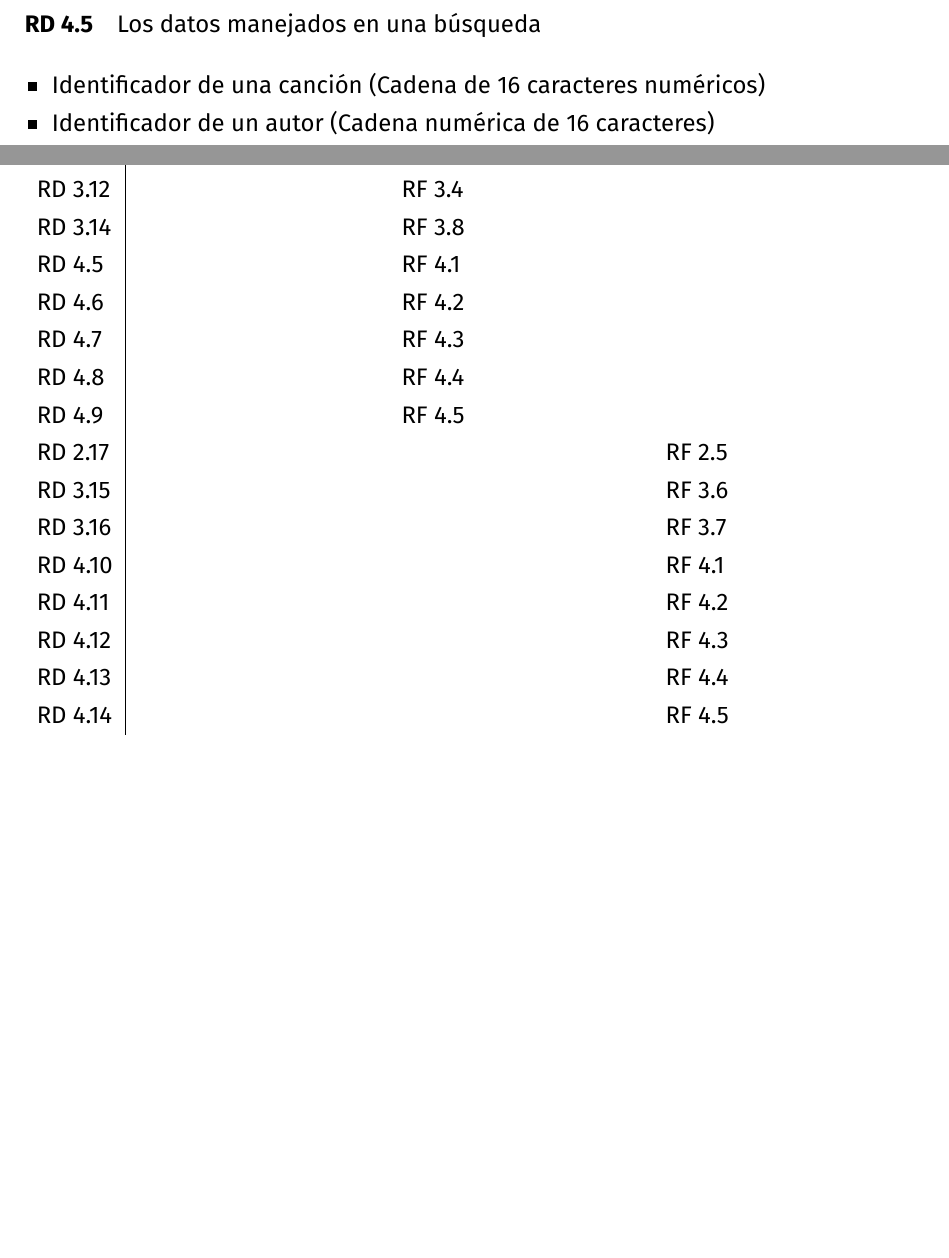
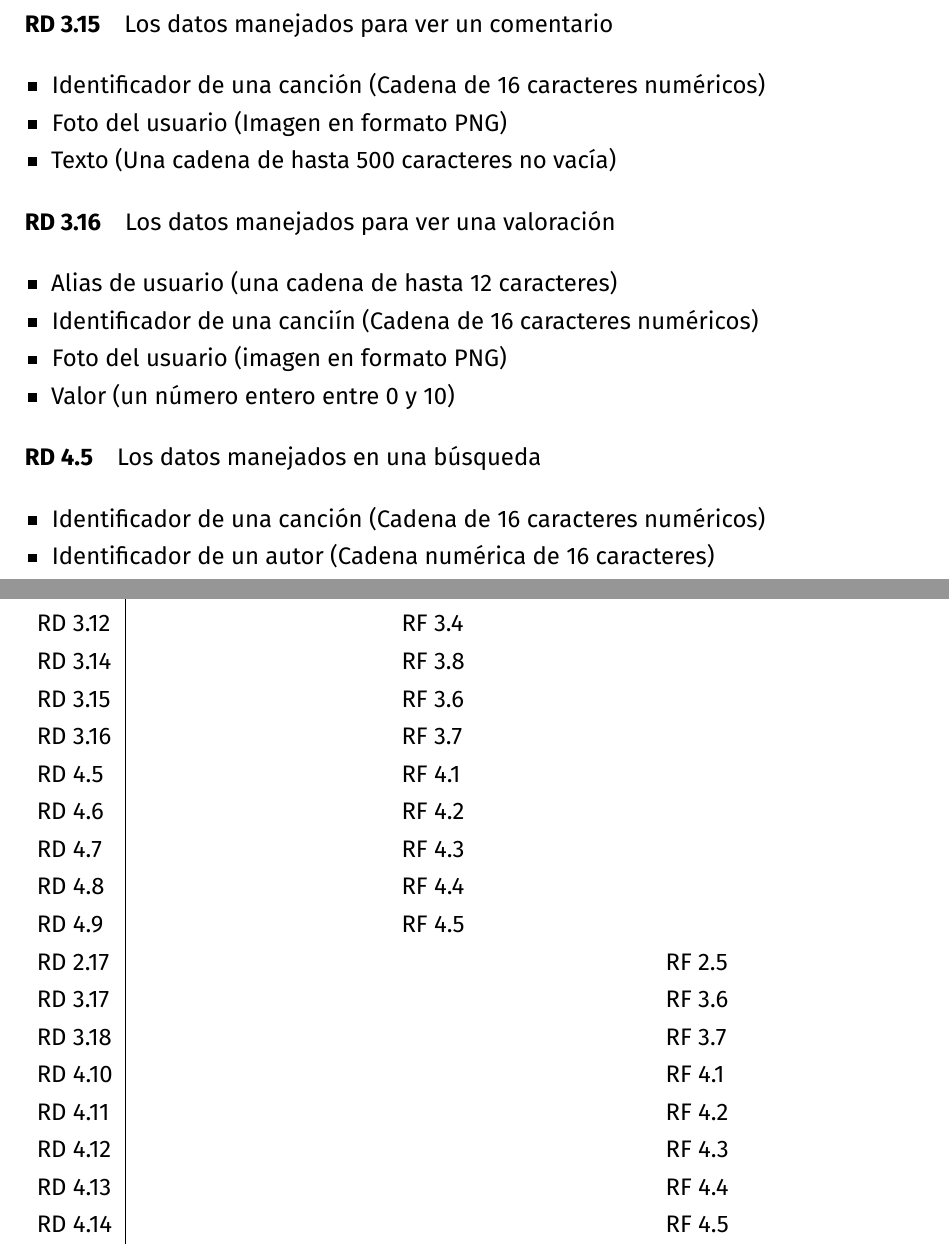
Before and after one commit to amartinruiz23/Practicas-DDSI, a LaTeX document (p1.tex): two parts of pages 12 and 20 of 21, joined at a grey line, cut at the place of the change, the shorter picture padded with empty space. Compiled offline with XeLaTeX.

Commit message:
Añade requisitos de datos de manejo

```diff
--- a/p1.tex
+++ b/p1.tex
@@ -542,6 +542,22 @@ Existe un sistema de sugerencias consistente en búsquedas programadas automáti
 \item Alias del usuario que seguido (Una serie de hasta 12 caracteres del usuario seguido)
 \end{itemize}
 
+\rdt{Los datos manejados para ver un comentario \label{rdt-ver-comentario-man}}
+\begin{itemize}
+\item Identificador de una canción (Cadena de 16 caracteres numéricos)
+\item Foto del usuario (Imagen en formato PNG)
+\item Texto (Una cadena de hasta 500 caracteres no vacía)
+\end{itemize}
+
+\rdt{Los datos manejados para ver una valoración \label{rdt-ver-valoracion-man}}
+\begin{itemize}
+\item Alias de usuario (una cadena de hasta 12 caracteres)
+\item Identificador de una canciín (Cadena de 16 caracteres numéricos)
+\item Foto del usuario (imagen en formato PNG)
+\item Valor (un número entero entre 0 y 10)
+\end{itemize}
+
+
 \refstepcounter{RD}
 
 % Búsqueda
```
Also changed, not shown: p1.pdf, p1.tex (6 more changed lines).
